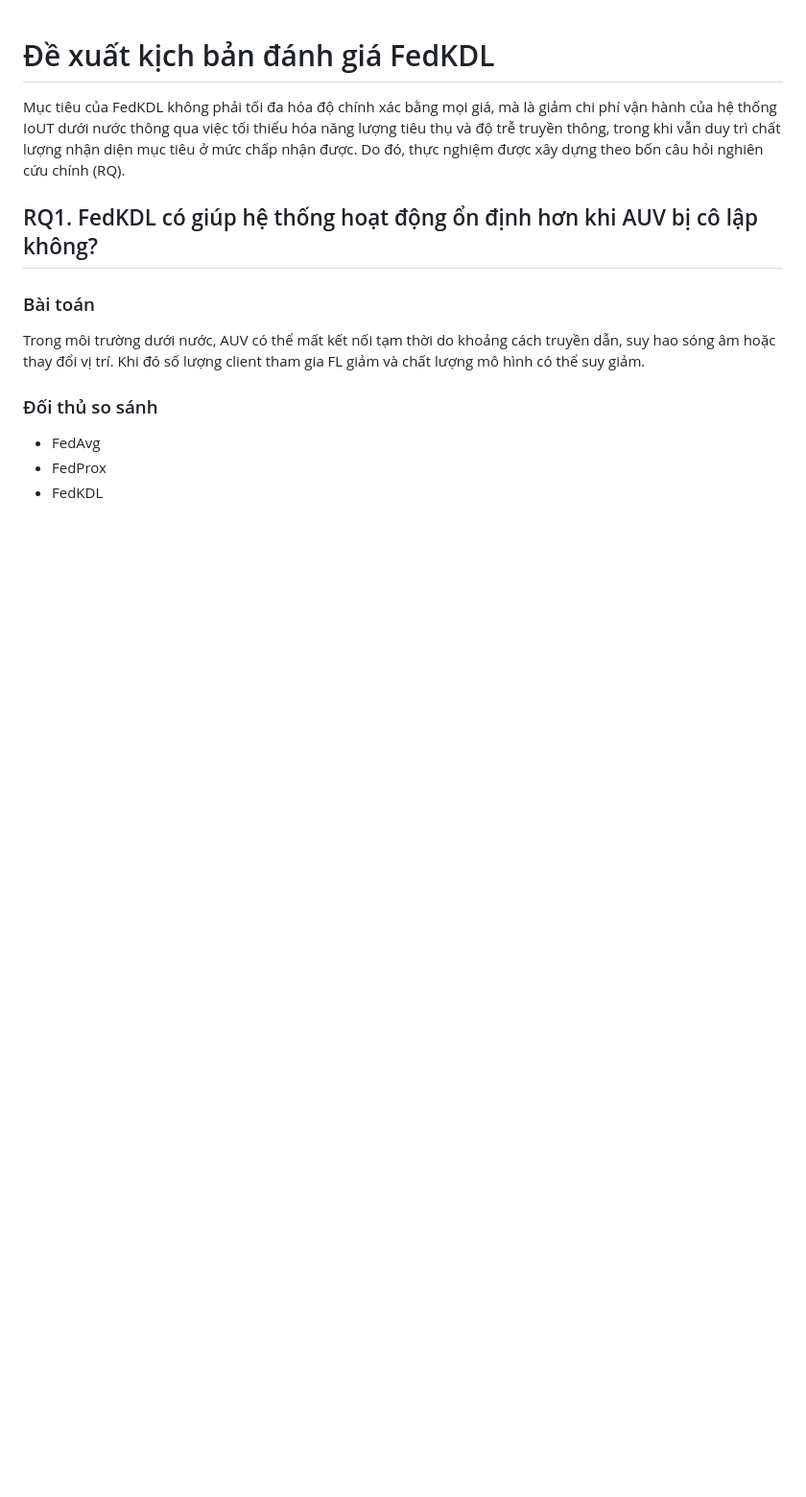
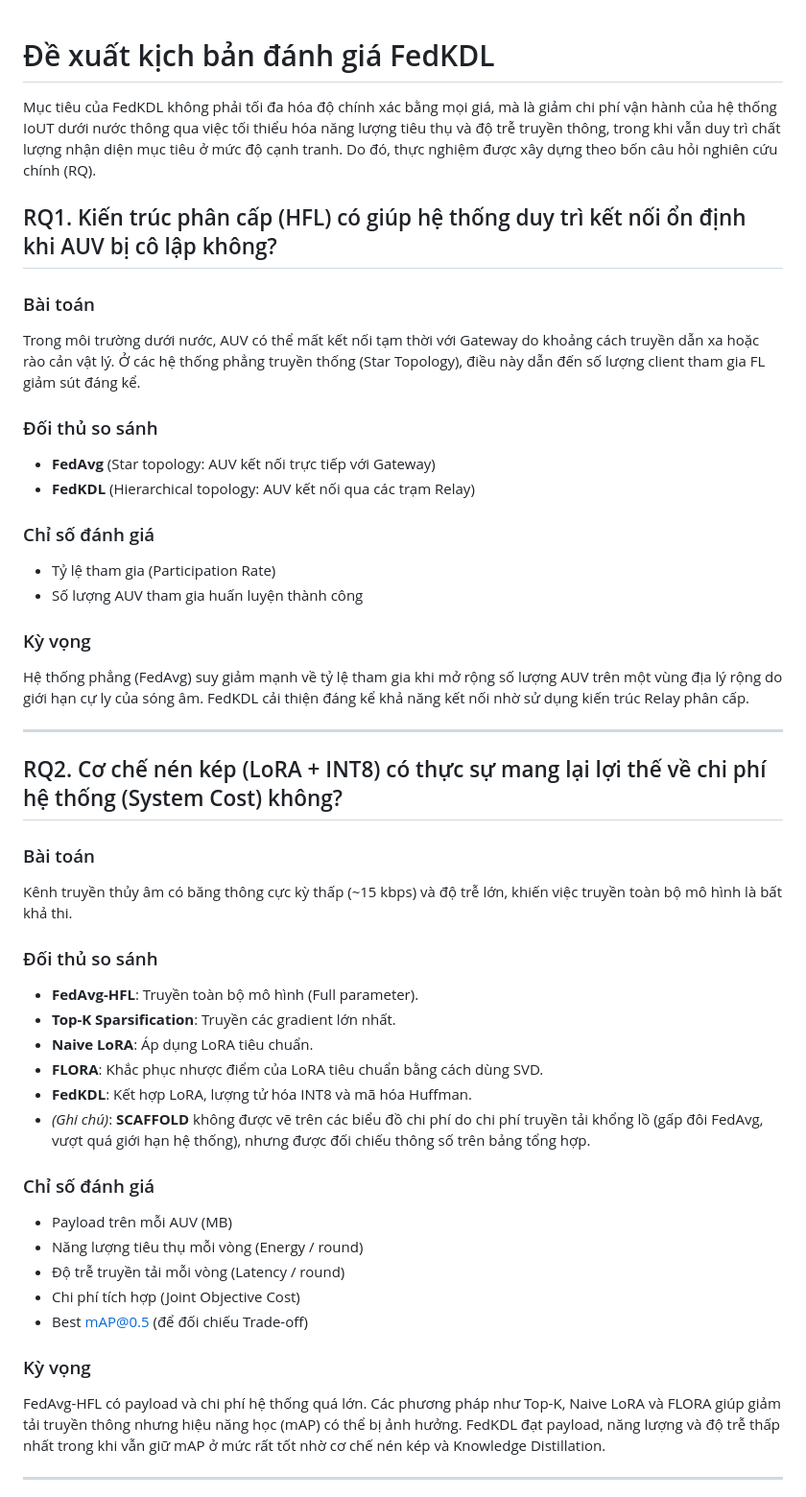
Before and after one commit to ngnam1104/FedKDL, a Markdown page: experiment_design.md, the part around one of its changes. Shown at 96% size. Rendered like a GitHub page; blank space fills up the shorter version.

```diff
--- a/experiment_design.md
+++ b/experiment_design.md
@@ -1,15 +1,55 @@
 # Đề xuất kịch bản đánh giá FedKDL
 
-Mục tiêu của FedKDL không phải tối đa hóa độ chính xác bằng mọi giá, mà là giảm chi phí vận hành của hệ thống IoUT dưới nước thông qua việc tối thiểu hóa năng lượng tiêu thụ và độ trễ truyền thông, trong khi vẫn duy trì chất lượng nhận diện mục tiêu ở mức chấp nhận được. Do đó, thực nghiệm được xây dựng theo bốn câu hỏi nghiên cứu chính (RQ).
+Mục tiêu của FedKDL không phải tối đa hóa độ chính xác bằng mọi giá, mà là giảm chi phí vận hành của hệ thống IoUT dưới nước thông qua việc tối thiểu hóa năng lượng tiêu thụ và độ trễ truyền thông, trong khi vẫn duy trì chất lượng nhận diện mục tiêu ở mức độ cạnh tranh. Do đó, thực nghiệm được xây dựng theo bốn câu hỏi nghiên cứu chính (RQ).
 
-## RQ1. FedKDL có giúp hệ thống hoạt động ổn định hơn khi AUV bị cô lập không?
+## RQ1. Kiến trúc phân cấp (HFL) có giúp hệ thống duy trì kết nối ổn định khi AUV bị cô lập không?
 
 ### Bài toán
 
-Trong môi trường dưới nước, AUV có thể mất kết nối tạm thời do khoảng cách truyền dẫn, suy hao sóng âm hoặc thay đổi vị trí. Khi đó số lượng client tham gia FL giảm và chất lượng mô hình có thể suy giảm.
+Trong môi trường dưới nước, AUV có thể mất kết nối tạm thời với Gateway do khoảng cách truyền dẫn xa hoặc rào cản vật lý. Ở các hệ thống phẳng truyền thống (Star Topology), điều này dẫn đến số lượng client tham gia FL giảm sút đáng kể.
 
 ### Đối thủ so sánh
 
-* FedAvg
-* FedProx
-* FedKDL
+* **FedAvg** (Star topology: AUV kết nối trực tiếp với Gateway)
+* **FedKDL** (Hierarchical topology: AUV kết nối qua các trạm Relay)
+
+### Chỉ số đánh giá
+
+* Tỷ lệ tham gia (Participation Rate)
+* Số lượng AUV tham gia huấn luyện thành công
+
+### Kỳ vọng
+
+Hệ thống phẳng (FedAvg) suy giảm mạnh về tỷ lệ tham gia khi mở rộng số lượng AUV trên một vùng địa lý rộng do giới hạn cự ly của sóng âm. FedKDL cải thiện đáng kể khả năng kết nối nhờ sử dụng kiến trúc Relay phân cấp.
+
+---
+
+## RQ2. Cơ chế nén kép (LoRA + INT8) có thực sự mang lại lợi thế về chi phí hệ thống (System Cost) không?
+
+### Bài toán
+
+Kênh truyền thủy âm có băng thông cực kỳ thấp (~15 kbps) và độ trễ lớn, khiến việc truyền toàn bộ mô hình là bất khả thi.
+
+### Đối thủ so sánh
+
+* **FedAvg-HFL**: Truyền toàn bộ mô hình (Full parameter).
+* **Top-K Sparsification**: Truyền các gradient lớn nhất.
+* **Naive LoRA**: Áp dụng LoRA tiêu chuẩn.
+* **FLORA**: Khắc phục nhược điểm của LoRA tiêu chuẩn bằng cách dùng SVD.
+* **FedKDL**: Kết hợp LoRA, lượng tử hóa INT8 và mã hóa Huffman.
+* *(Ghi chú)*: **SCAFFOLD** không được vẽ trên các biểu đồ chi phí do chi phí truyền tải khổng lồ (gấp đôi FedAvg, vượt quá giới hạn hệ thống), nhưng được đối chiếu thông số trên bảng tổng hợp.
+
+### Chỉ số đánh giá
+
+* Payload trên mỗi AUV (MB)
+* Năng lượng tiêu thụ mỗi vòng (Energy / round)
+* Độ trễ truyền tải mỗi vòng (Latency / round)
+* Chi phí tích hợp (Joint Objective Cost)
+* Best mAP@0.5 (để đối chiếu Trade-off)
+
+### Kỳ vọng
+
+FedAvg-HFL có payload và chi phí hệ thống quá lớn. Các phương pháp như Top-K, Naive LoRA và FLORA giúp giảm tải truyền thông nhưng hiệu năng học (mAP) có thể bị ảnh hưởng. FedKDL đạt payload, năng lượng và độ trễ thấp nhất trong khi vẫn giữ mAP ở mức rất tốt nhờ cơ chế nén kép và Knowledge Distillation.
+
+---
+
```
Also changed, not shown: other parts of experiment_design.md (+40 -75 lines).
